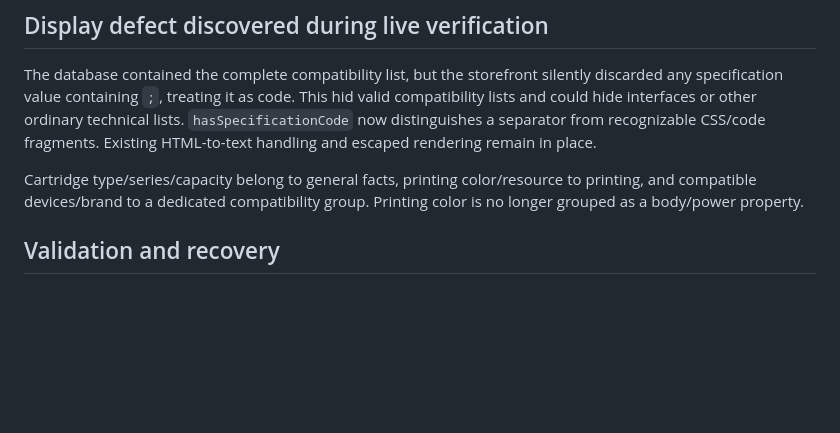
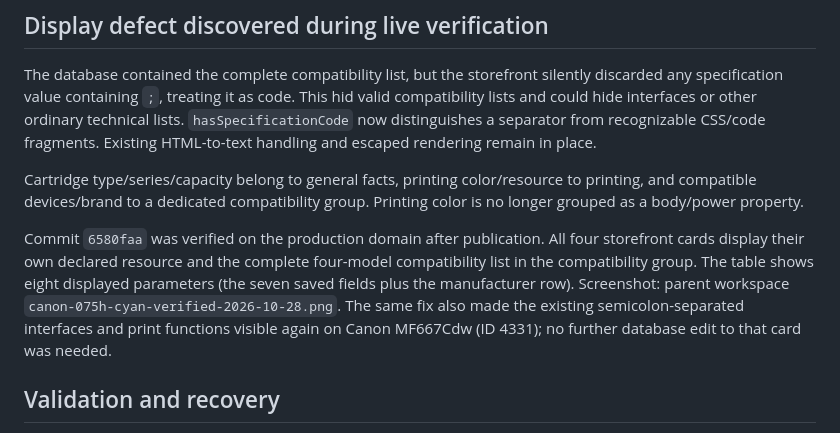
Before and after one commit to bodyasv-code/technoroom-store, a Markdown page: docs/canon-075-content-executed-2026-10-28.md, the part around the change. Drawn GitHub-style; blank space fills up the shorter version.

Commit message:
Record live verification of four Canon cartridge cards

```diff
--- a/docs/canon-075-content-executed-2026-10-28.md
+++ b/docs/canon-075-content-executed-2026-10-28.md
@@ -55,6 +55,15 @@ Cartridge type/series/capacity belong to general facts, printing color/resource
 to printing, and compatible devices/brand to a dedicated compatibility group.
 Printing color is no longer grouped as a body/power property.
 
+Commit `6580faa` was verified on the production domain after publication.
+All four storefront cards display their own declared resource and the complete
+four-model compatibility list in the compatibility group. The table shows eight
+displayed parameters (the seven saved fields plus the manufacturer row).
+Screenshot: parent workspace `canon-075h-cyan-verified-2026-10-28.png`.
+The same fix also made the existing semicolon-separated interfaces and print
+functions visible again on Canon MF667Cdw (ID 4331); no further database edit
+to that card was needed.
+
 ## Validation and recovery
 
 The initial complete suite passed 126/126. New checks cover exact yields,
```
